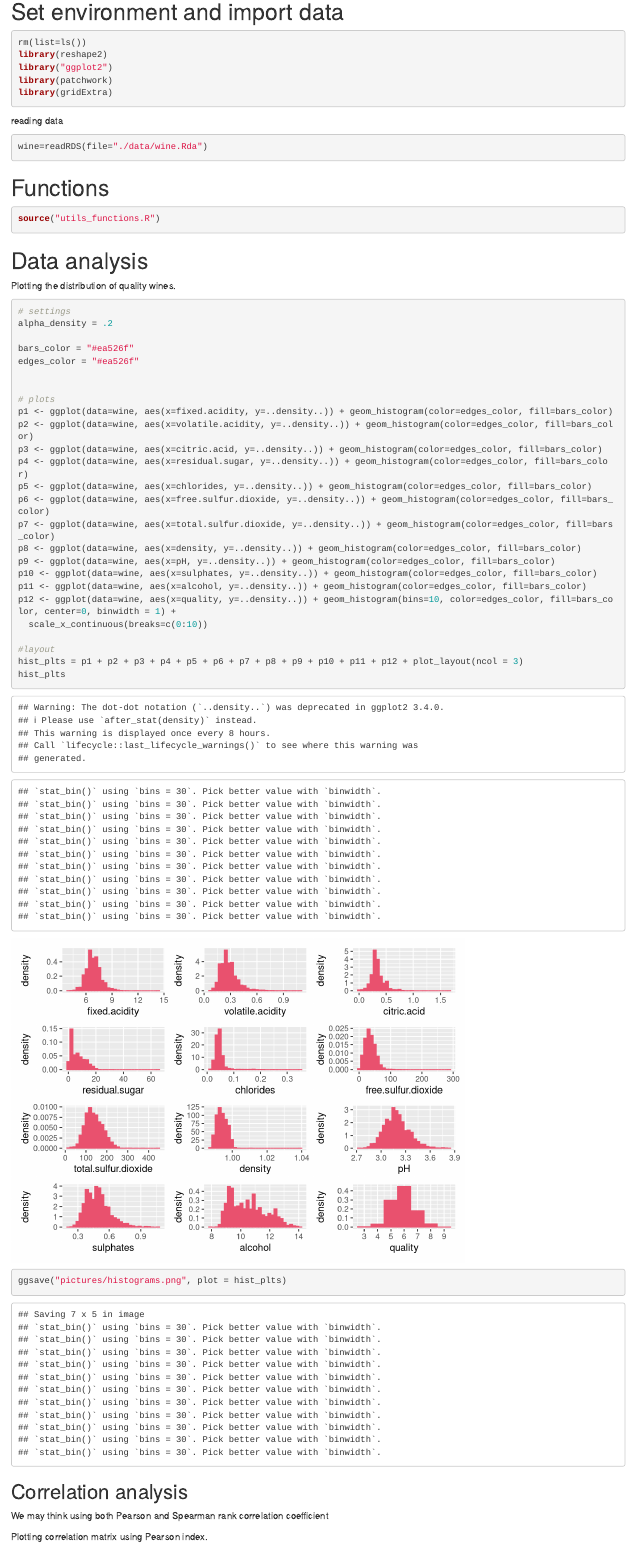
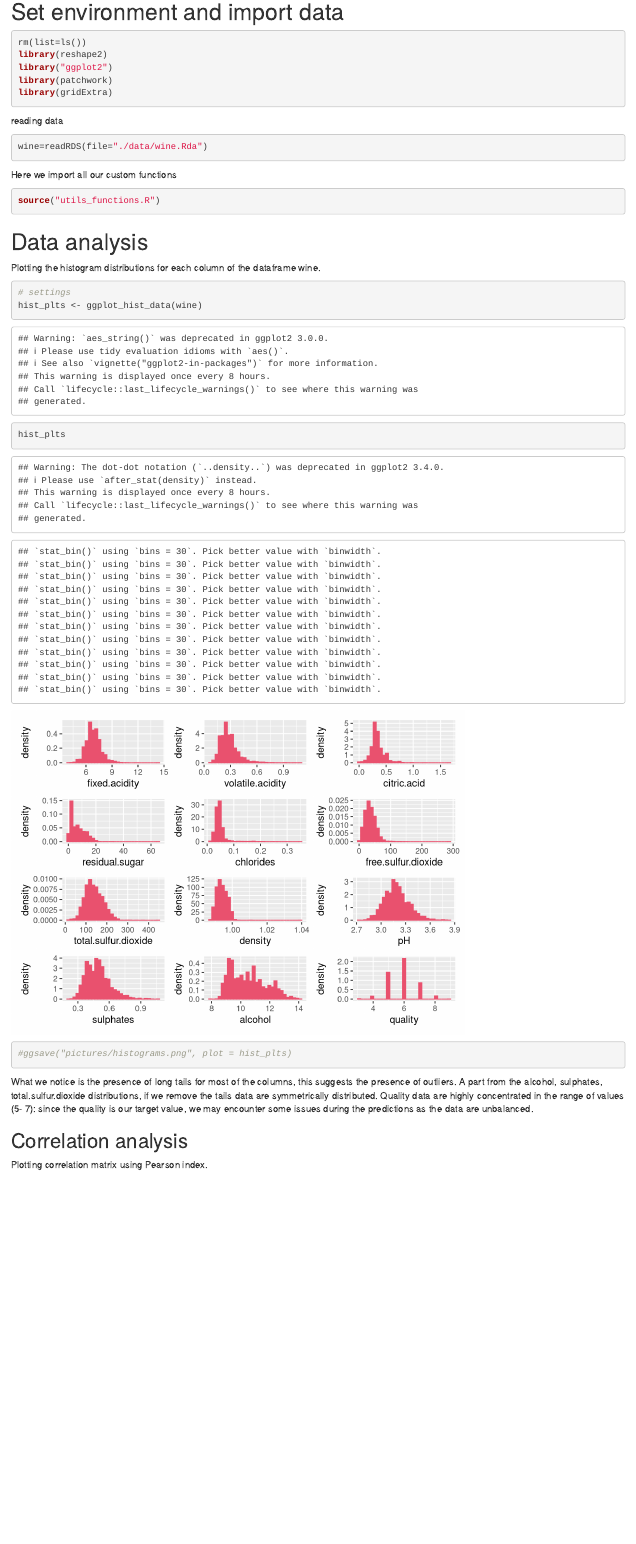
Before and after one commit to paolobasso99/wine-classification, an R Markdown document (1_data_analysis.rmd): the page in a window 1100 px wide, from its top. Rendered offline with R 4.5, knitr and Pandoc, with nearby package versions.

Commit message:
added some comments + ggplot wrapper to plot all histograms of a dataframe

````diff
--- a/1_data_analysis.rmd
+++ b/1_data_analysis.rmd
@@ -14,47 +14,31 @@ reading data
 wine=readRDS(file="./data/wine.Rda")
 ```
 
-# Functions
+Here we import all our custom functions
 ```{r}
 source("utils_functions.R")
 ```
 
 # Data analysis
 
-Plotting the distribution of quality wines.
+Plotting the histogram distributions for each column of the dataframe wine.
 
 ```{r}
 # settings
-alpha_density = .2
-
-bars_color = "#ea526f"
-edges_color = "#ea526f"
+hist_plts <- ggplot_hist_data(wine)
+hist_plts
+#ggsave("pictures/histograms.png", plot = hist_plts)
+```
+What we notice is the presence of long tails for most of the columns, this suggests
+the presence of outliers.
+A part from the alcohol, sulphates, total.sulfur.dioxide distributions, if we remove
+the tails data are symmetrically distributed.
+Quality data are highly concentrated in the range of values (5- 7): since the
+quality is our target value, we may encounter some issues during the predictions
+as the data are unbalanced.
 
 
-# plots
-p1 <- ggplot(data=wine, aes(x=fixed.acidity, y=..density..)) + geom_histogram(color=edges_color, fill=bars_color)
-p2 <- ggplot(data=wine, aes(x=volatile.acidity, y=..density..)) + geom_histogram(color=edges_color, fill=bars_color)
-p3 <- ggplot(data=wine, aes(x=citric.acid, y=..density..)) + geom_histogram(color=edges_color, fill=bars_color)
-p4 <- ggplot(data=wine, aes(x=residual.sugar, y=..density..)) + geom_histogram(color=edges_color, fill=bars_color)
-p5 <- ggplot(data=wine, aes(x=chlorides, y=..density..)) + geom_histogram(color=edges_color, fill=bars_color)
-p6 <- ggplot(data=wine, aes(x=free.sulfur.dioxide, y=..density..)) + geom_histogram(color=edges_color, fill=bars_color)
-p7 <- ggplot(data=wine, aes(x=total.sulfur.dioxide, y=..density..)) + geom_histogram(color=edges_color, fill=bars_color)
-p8 <- ggplot(data=wine, aes(x=density, y=..density..)) + geom_histogram(color=edges_color, fill=bars_color)
-p9 <- ggplot(data=wine, aes(x=pH, y=..density..)) + geom_histogram(color=edges_color, fill=bars_color)
-p10 <- ggplot(data=wine, aes(x=sulphates, y=..density..)) + geom_histogram(color=edges_color, fill=bars_color)
-p11 <- ggplot(data=wine, aes(x=alcohol, y=..density..)) + geom_histogram(color=edges_color, fill=bars_color)
-p12 <- ggplot(data=wine, aes(x=quality, y=..density..)) + geom_histogram(bins=10, color=edges_color, fill=bars_color, center=0, binwidth = 1) +
-  scale_x_continuous(breaks=c(0:10))
-
-#layout
-hist_plts = p1 + p2 + p3 + p4 + p5 + p6 + p7 + p8 + p9 + p10 + p11 + p12 + plot_layout(ncol = 3)
-hist_plts
-ggsave("pictures/histograms.png", plot = hist_plts)
-```
-
 ## Correlation analysis
-
-We may think using both Pearson and Spearman rank correlation coefficient
 
 Plotting correlation matrix using Pearson index.
 
````
Also changed, not shown: utils_functions.R (+10 -0 lines), 1_data_analysis.rmd (39 more changed lines).
